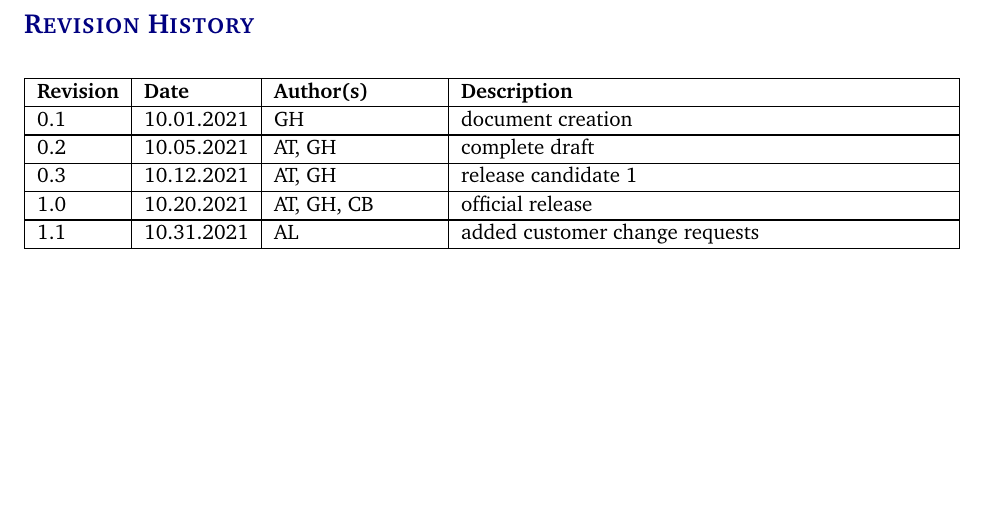
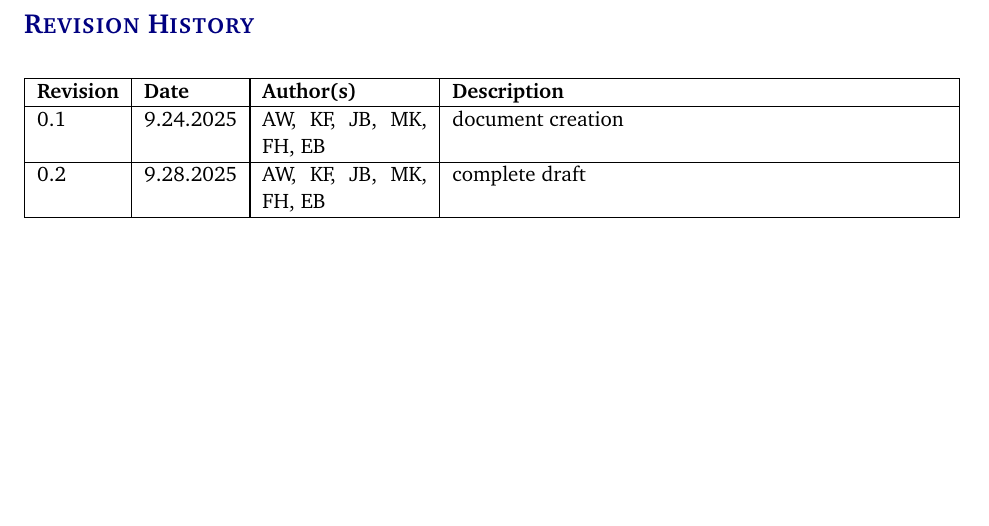
Before and after one commit to ok3tty/PSIEM, a LaTeX document (documentation/project_charter/project_charter.tex): part of page 3 of 19, cut so that both start at the same text. Compiled offline with pdfLaTeX.

Commit message:
Update project_charter.tex

```diff
--- a/documentation/project_charter/project_charter.tex
+++ b/documentation/project_charter/project_charter.tex
@@ -93,11 +93,11 @@
 
 %%% Revision History
 \begin{versionhistory}
-  	\vhEntry{0.1}{10.01.2021}{GH}{document creation}
-  	\vhEntry{0.2}{10.05.2021}{AT|GH}{complete draft}
-  	\vhEntry{0.3}{10.12.2021}{AT|GH}{release candidate 1}
-  	\vhEntry{1.0}{10.20.2021}{AT|GH|CB}{official release}
-  	\vhEntry{1.1}{10.31.2021}{AL}{added customer change requests}
+  	\vhEntry{0.1}{9.24.2025}{AW, KF, JB, MK, FH, EB}{document creation}
+  	\vhEntry{0.2}{9.28.2025}{AW, KF, JB, MK, FH, EB}{complete draft}
+  	% \vhEntry{0.3}{10.12.2021}{AT|GH}{release candidate 1}
+  	% \vhEntry{1.0}{10.20.2021}{AT|GH|CB}{official release}
+  	% \vhEntry{1.1}{10.31.2021}{AL}{added customer change requests}
 \end{versionhistory}
 \newpage
 
```
